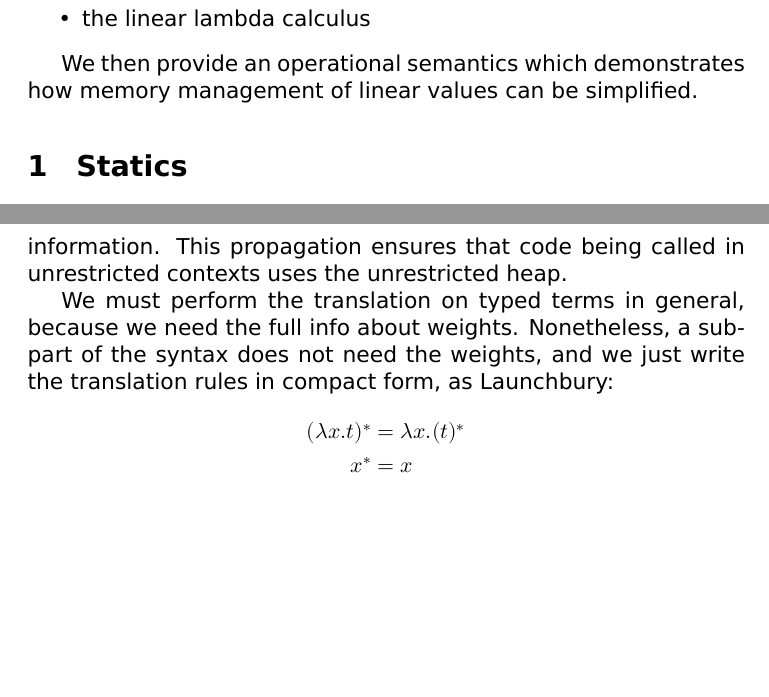
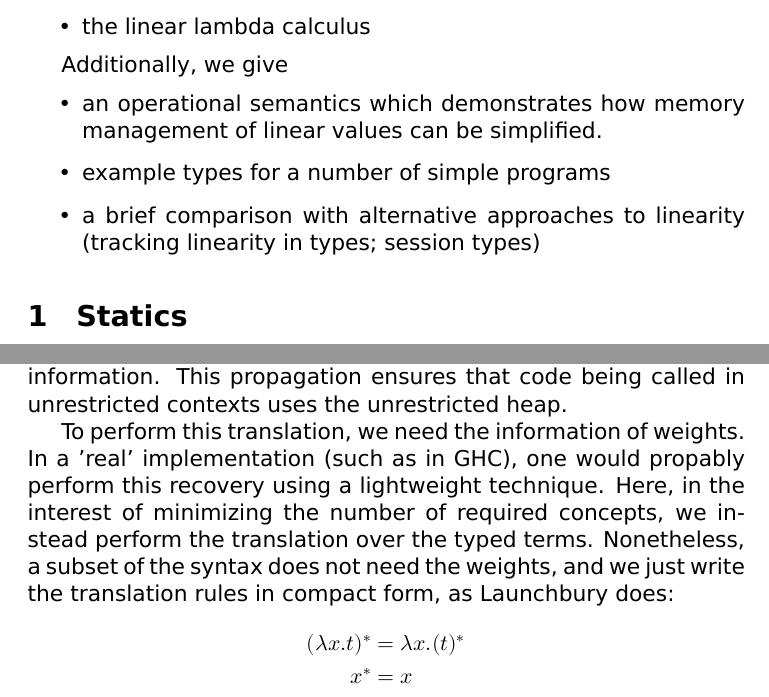
Before and after one commit to tweag/linear-types, a LaTeX document (FormalSystem.tex): two parts of pages 2 and 6 of 12 before the commit and two parts of pages 1 and 5 of 12 after it, joined at a grey line, cut so that both start at the same text, the shorter picture padded with empty space. Compiled offline with XeLaTeX.

Commit message:
abstractoid & remark on weights in translation

```diff
--- a/FormalSystem.tex
+++ b/FormalSystem.tex
@@ -47,8 +49,14 @@ a generalisation of both:
 \item the linear lambda calculus
 \end{itemize}
 
-We then provide an operational semantics which demonstrates how memory
-management of linear values can be simplified.
+Additionally, we give
+\begin{itemize}
+\item an operational semantics which demonstrates how memory
+  management of linear values can be simplified.
+\item example types for a number of simple programs
+\item a brief comparison with alternative approaches to linearity
+  (tracking linearity in types; session types)
+\end{itemize}
 
 \section{Statics}
 \label{sec:orgheadline8}
@@ -222,10 +230,13 @@ always bound to variables. Additionally, we propagate weight
 information. This propagation ensures that code being called in
 unrestricted contexts uses the unrestricted heap.
 
-We must perform the translation on typed terms in general, because we
-need the full info about weights.  Nonetheless, a sub-part of the
+To perform this translation, we need the information of weights.  In a
+'real' implementation (such as in GHC), one would propably perform
+this recovery using a lightweight technique. Here, in the interest of
+minimizing the number of required concepts, we instead perform the
+translation over the typed terms.  Nonetheless, a subset of the
 syntax does not need the weights, and we just write the translation
-rules in compact form, as Launchbury:
+rules in compact form, as Launchbury does:
 \begin{align*}
 (λx. t)^* &= λx. (t)^* \\
 x^*       &= x \\
```
Also changed, not shown: FormalSystem.tex (4 more changed lines).
